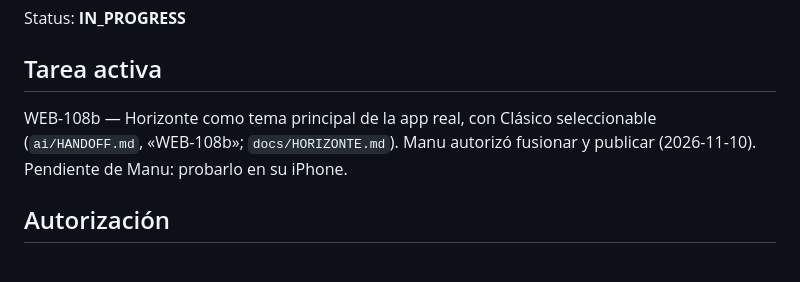
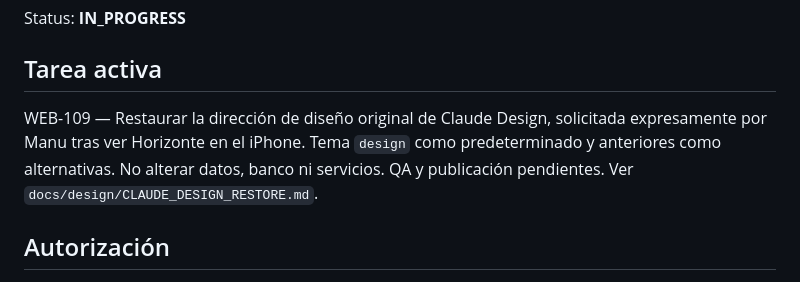
Before and after one commit to elpiernitas/manu-os, a Markdown page: ai/CURRENT_TASK.md, the part around the change. GitHub-like rendering.

Commit message:
docs(ui): record preference for original Claude Design and v109 migration

```diff
--- a/ai/CURRENT_TASK.md
+++ b/ai/CURRENT_TASK.md
@@ -4,7 +4,7 @@ Status: **IN_PROGRESS**
 
 ## Tarea activa
 
-WEB-108b — Horizonte como tema principal de la app real, con Clásico seleccionable (`ai/HANDOFF.md`, «WEB-108b»; `docs/HORIZONTE.md`). Manu autorizó fusionar y publicar (2026-11-10). Pendiente de Manu: probarlo en su iPhone.
+WEB-109 — Restaurar la dirección de diseño original de Claude Design, solicitada expresamente por Manu tras ver Horizonte en el iPhone. Tema `design` como predeterminado y anteriores como alternativas. No alterar datos, banco ni servicios. QA y publicación pendientes. Ver `docs/design/CLAUDE_DESIGN_RESTORE.md`.
 
 ## Autorización
 
```
